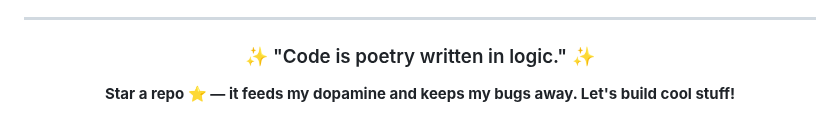
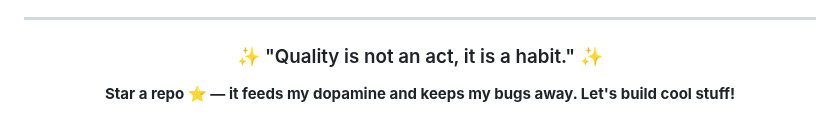
Before and after one commit to UttamUpadhyay/UttamUpadhyay, a Markdown page: README.md, the part around the change. GitHub-like rendering.

Commit message:
Update daily quote

```diff
--- a/README.md
+++ b/README.md
@@ -89,7 +89,7 @@ I believe in continuous learning and growth. My repositories showcase my progres
 
 <div align="center">
 
-### ✨ "Code is poetry written in logic." ✨
+### ✨ "Quality is not an act, it is a habit." ✨
 
 **Star a repo ⭐ — it feeds my dopamine and keeps my bugs away. Let's build cool stuff!**
 
```
